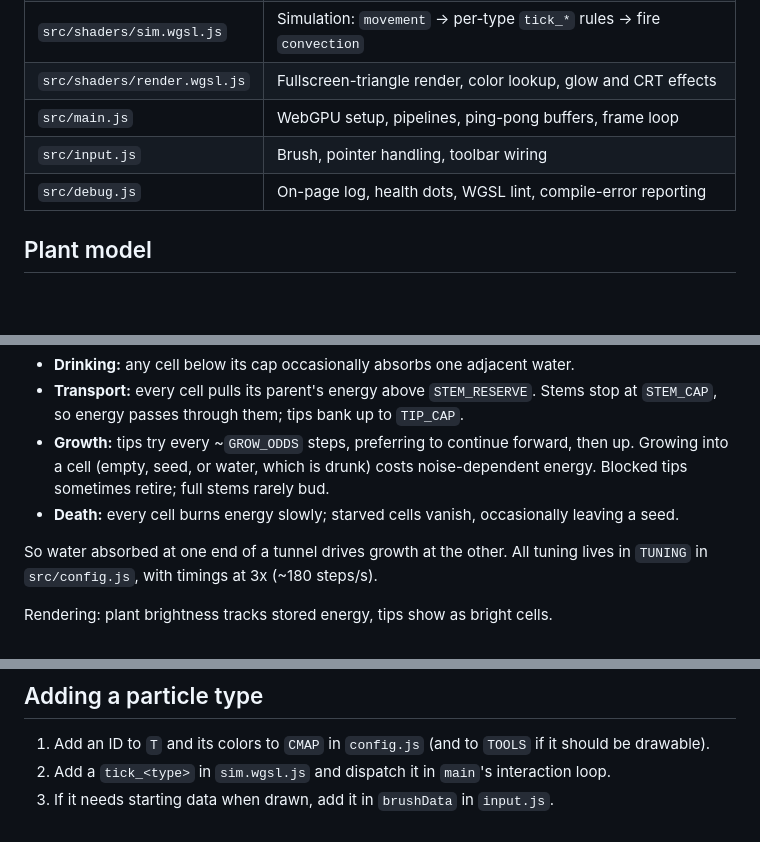
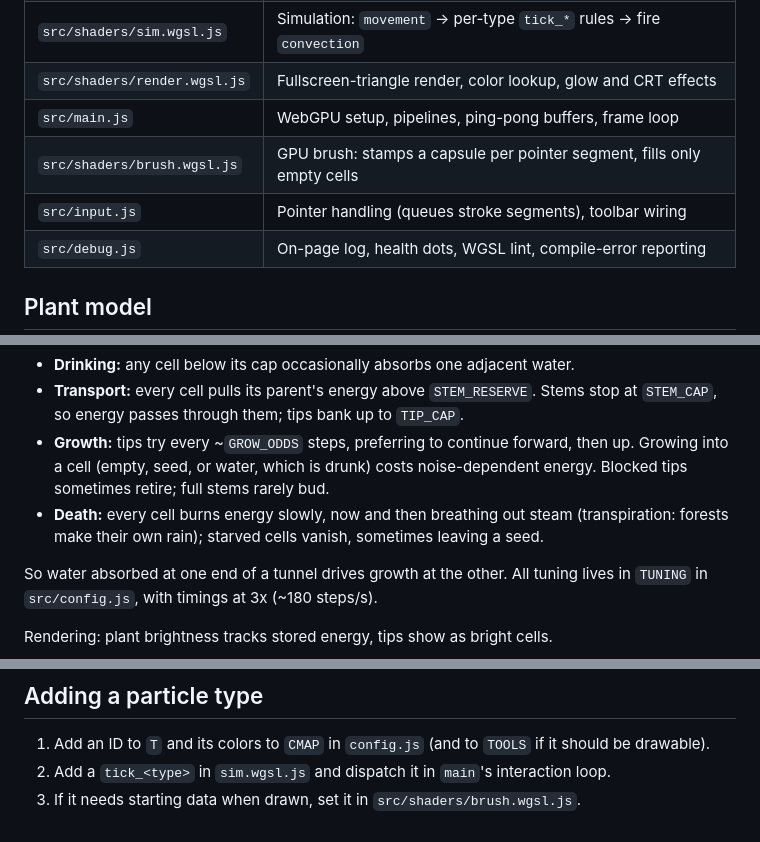
Before and after one commit to Ethan23p/Phosphor-Sand, a Markdown page: README.md, 3 parts joined by grey strips. GitHub-like rendering; blank space fills up the shorter version.

Commit message:
Add CLAUDE.md; fix stale README notes on brush and plants
Co-Authored-By: Claude Opus 5.5 <noreply@anthropic.com>

```diff
--- a/README.md
+++ b/README.md
@@ -29,7 +29,8 @@ This starts the server plus a Cloudflare quick tunnel and prints an `https://…
 | `src/shaders/sim.wgsl.js` | Simulation: `movement` → per-type `tick_*` rules → fire `convection` |
 | `src/shaders/render.wgsl.js` | Fullscreen-triangle render, color lookup, glow and CRT effects |
 | `src/main.js` | WebGPU setup, pipelines, ping-pong buffers, frame loop |
-| `src/input.js` | Brush, pointer handling, toolbar wiring |
+| `src/shaders/brush.wgsl.js` | GPU brush: stamps a capsule per pointer segment, fills only empty cells |
+| `src/input.js` | Pointer handling (queues stroke segments), toolbar wiring |
 | `src/debug.js` | On-page log, health dots, WGSL lint, compile-error reporting |
 
 ## Plant model
@@ -39,7 +40,7 @@ Plants are trees. Each plant cell stores which orthogonal neighbor it grew from
 - **Drinking:** any cell below its cap occasionally absorbs one adjacent water.
 - **Transport:** every cell pulls its parent's energy above `STEM_RESERVE`. Stems stop at `STEM_CAP`, so energy passes through them; tips bank up to `TIP_CAP`.
 - **Growth:** tips try every ~`GROW_ODDS` steps, preferring to continue forward, then up. Growing into a cell (empty, seed, or water, which is drunk) costs noise-dependent energy. Blocked tips sometimes retire; full stems rarely bud.
-- **Death:** every cell burns energy slowly; starved cells vanish, occasionally leaving a seed.
+- **Death:** every cell burns energy slowly, now and then breathing out steam (transpiration: forests make their own rain); starved cells vanish, sometimes leaving a seed.
 
 So water absorbed at one end of a tunnel drives growth at the other. All tuning lives in `TUNING` in `src/config.js`, with timings at 3x (~180 steps/s).
 
@@ -66,4 +67,4 @@ One `u32` per cell: `type | data << 8 | variant << 16`. `data` is per-type (fire
 
 1. Add an ID to `T` and its colors to `CMAP` in `config.js` (and to `TOOLS` if it should be drawable).
 2. Add a `tick_<type>` in `sim.wgsl.js` and dispatch it in `main`'s interaction loop.
-3. If it needs starting data when drawn, add it in `brushData` in `input.js`.
+3. If it needs starting data when drawn, set it in `src/shaders/brush.wgsl.js`.
```
Also changed, not shown: CLAUDE.md (added, +66 -0 lines).
